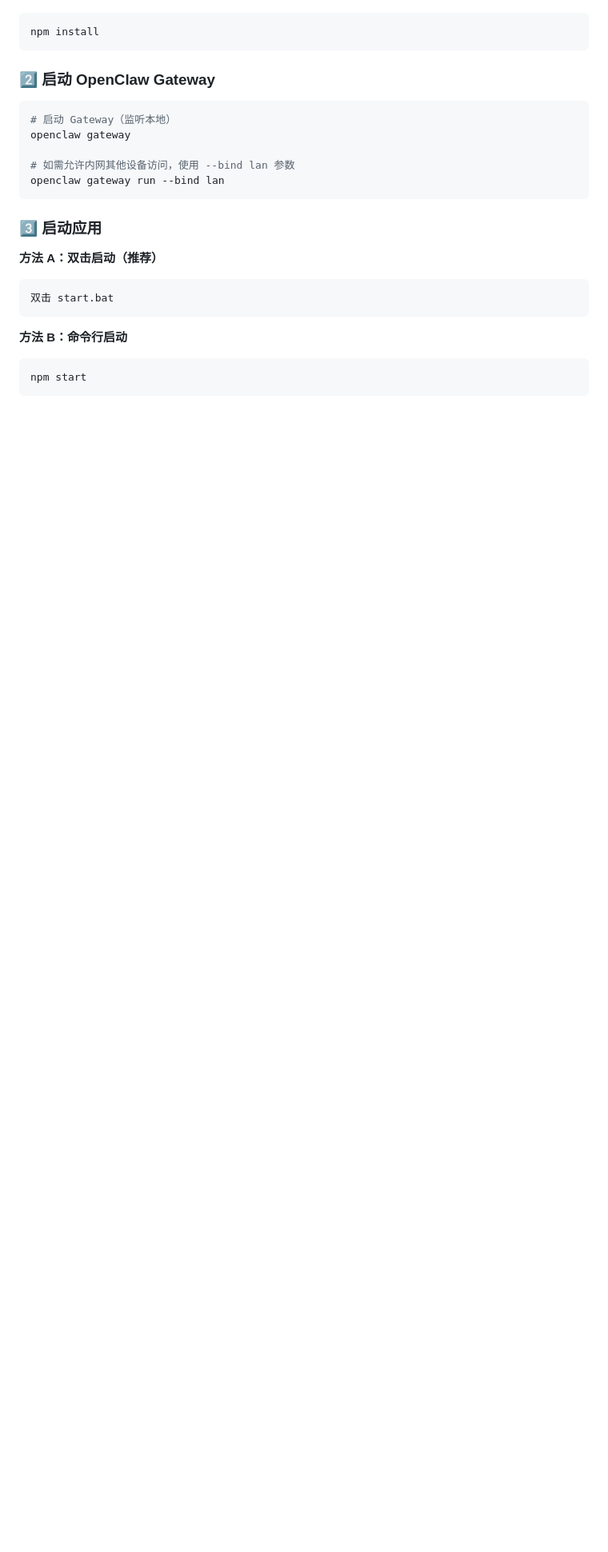
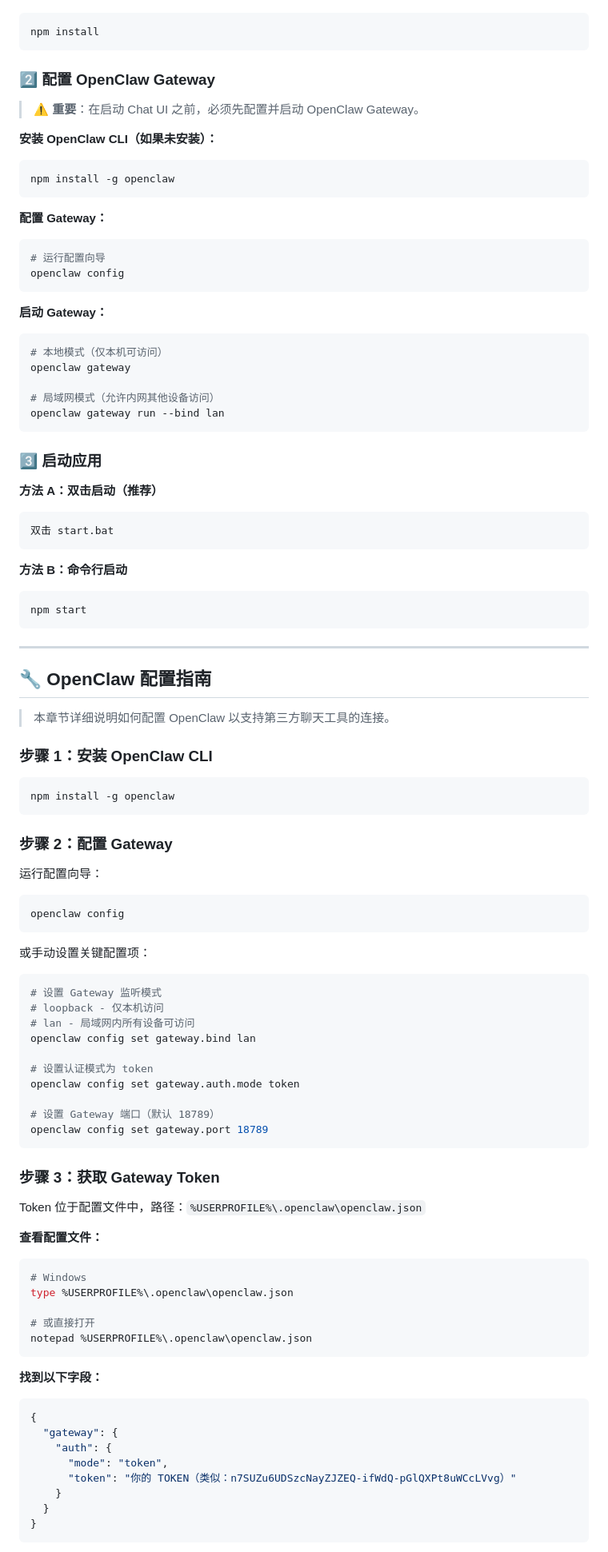
Before and after one commit to RockWillams/Claw-Jarvis, a Markdown page: README.md, the part around one of its changes. Shown at 80% size. Drawn GitHub-style; blank space fills up the shorter version.

Commit message:
Add OpenClaw config guide and author info
- Added detailed OpenClaw Gateway configuration steps
- Added author information section
- Improved quick start section with CLI installation
- Enhanced token retrieval instructions

Co-Authored-By: Claude Opus 4.6 <noreply@anthropic.com>

````diff
--- a/README.md
+++ b/README.md
@@ -45,13 +45,27 @@
 npm install
 ```
 
-### 2️⃣ 启动 OpenClaw Gateway
+### 2️⃣ 配置 OpenClaw Gateway
 
+> ⚠️ **重要**：在启动 Chat UI 之前，必须先配置并启动 OpenClaw Gateway。
+
+**安装 OpenClaw CLI（如果未安装）：**
 ```bash
-# 启动 Gateway（监听本地）
+npm install -g openclaw
+```
+
+**配置 Gateway：**
+```bash
+# 运行配置向导
+openclaw config
+```
+
+**启动 Gateway：**
+```bash
+# 本地模式（仅本机可访问）
 openclaw gateway
 
-# 如需允许内网其他设备访问，使用 --bind lan 参数
+# 局域网模式（允许内网其他设备访问）
 openclaw gateway run --bind lan
 ```
 
@@ -66,3 +80,63 @@ openclaw gateway run --bind lan
 ```bash
 npm start
 ```
+
+---
+
+## 🔧 OpenClaw 配置指南
+
+> 本章节详细说明如何配置 OpenClaw 以支持第三方聊天工具的连接。
+
+### 步骤 1：安装 OpenClaw CLI
+
+```bash
+npm install -g openclaw
+```
+
+### 步骤 2：配置 Gateway
+
+运行配置向导：
+```bash
+openclaw config
+```
+
+或手动设置关键配置项：
+
+```bash
+# 设置 Gateway 监听模式
+# loopback - 仅本机访问
+# lan - 局域网内所有设备可访问
+openclaw config set gateway.bind lan
+
+# 设置认证模式为 token
+openclaw config set gateway.auth.mode token
+
+# 设置 Gateway 端口（默认 18789）
+openclaw config set gateway.port 18789
+```
+
+### 步骤 3：获取 Gateway Token
+
+Token 位于配置文件中，路径：`%USERPROFILE%\.openclaw\openclaw.json`
+
+**查看配置文件：**
+```bash
+# Windows
+type %USERPROFILE%\.openclaw\openclaw.json
+
+# 或直接打开
+notepad %USERPROFILE%\.openclaw\openclaw.json
+```
+
+**找到以下字段：**
+```json
+{
+  "gateway": {
+    "auth": {
+      "mode": "token",
+      "token": "你的 TOKEN（类似：n7SUZu6UDSzcNayZJZEQ-ifWdQ-pGlQXPt8uWCcLVvg）"
+    }
+  }
+}
+```
+
````
Also changed, not shown: other parts of README.md (+27 -0 lines), assets/dialog.png (added), assets/login.png (added).
